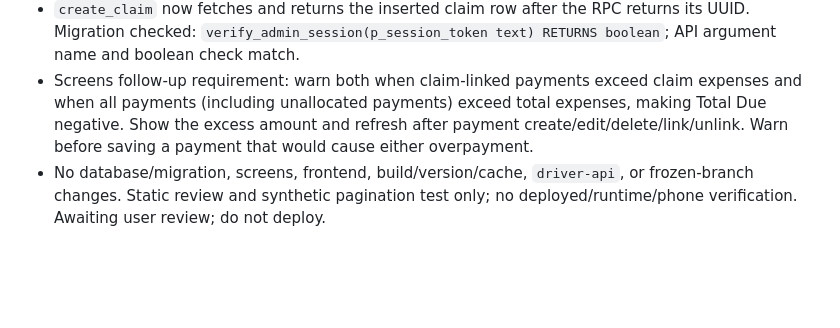
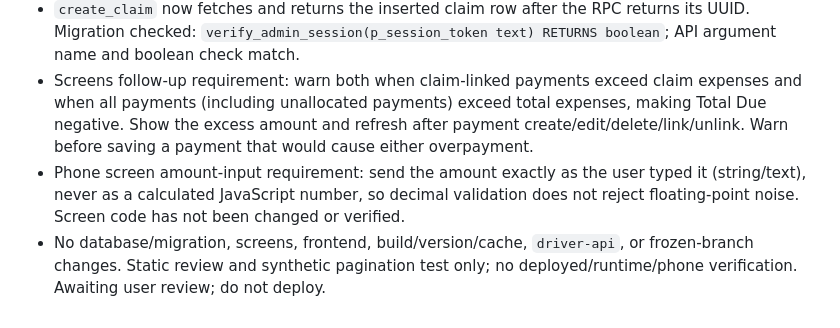
Before and after one commit to shahabhishekofficial-create/packing-assistant, a Markdown page: PROJECT_STATUS.md, the part around the change. Rendered like a GitHub page; blank space fills up the shorter version.

Commit message:
docs: record expense phone amount input requirement

```diff
--- a/PROJECT_STATUS.md
+++ b/PROJECT_STATUS.md
@@ -1997,4 +1997,5 @@ Verification from source: all driver build markers and cache/resource query stri
 - Amount validation rejects inputs with more than two decimal places. Database `P0001` errors return the database message; other errors retain friendly generic responses. Failure logging includes only action name and error code.
 - `create_claim` now fetches and returns the inserted claim row after the RPC returns its UUID. Migration checked: `verify_admin_session(p_session_token text) RETURNS boolean`; API argument name and boolean check match.
 - Screens follow-up requirement: warn both when claim-linked payments exceed claim expenses and when all payments (including unallocated payments) exceed total expenses, making Total Due negative. Show the excess amount and refresh after payment create/edit/delete/link/unlink. Warn before saving a payment that would cause either overpayment.
+- Phone screen amount-input requirement: send the amount exactly as the user typed it (string/text), never as a calculated JavaScript number, so decimal validation does not reject floating-point noise. Screen code has not been changed or verified.
 - No database/migration, screens, frontend, build/version/cache, `driver-api`, or frozen-branch changes. Static review and synthetic pagination test only; no deployed/runtime/phone verification. Awaiting user review; do not deploy.
```
